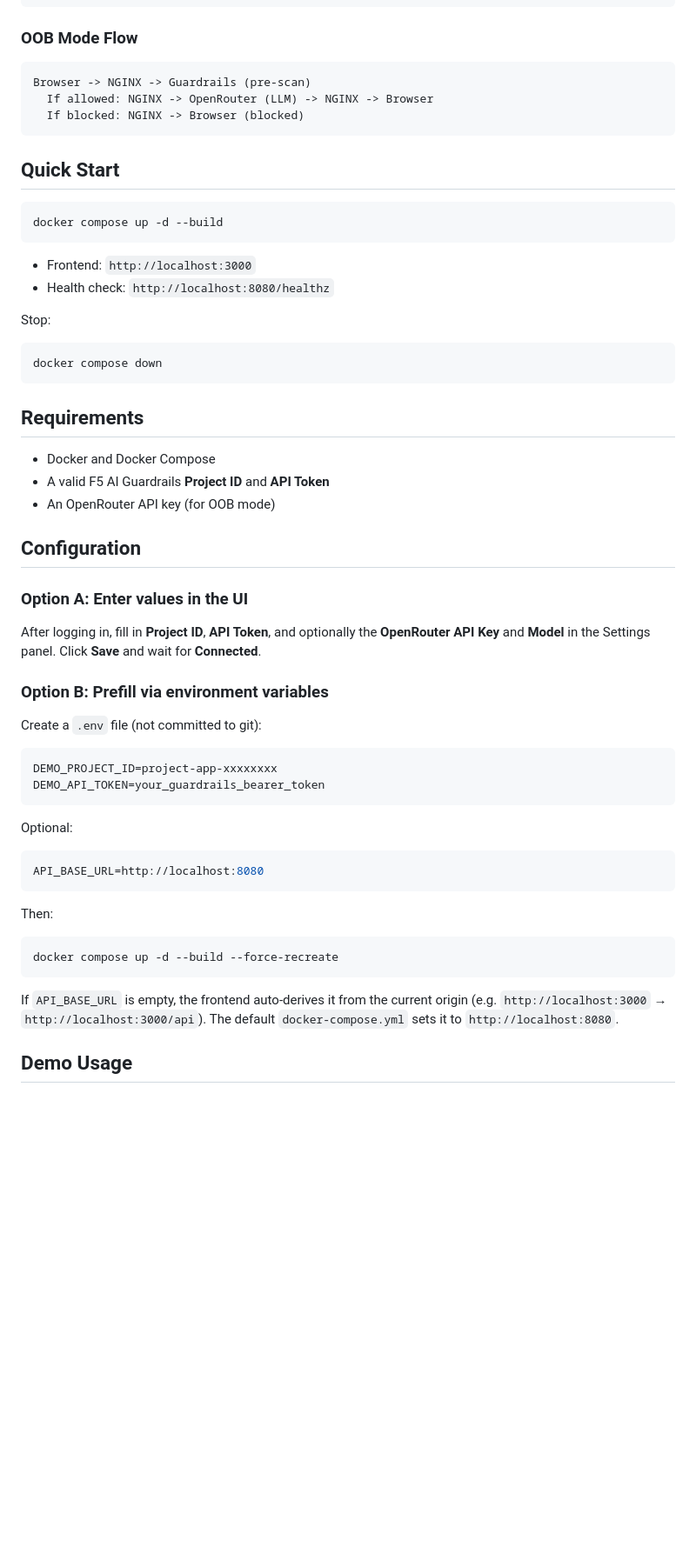
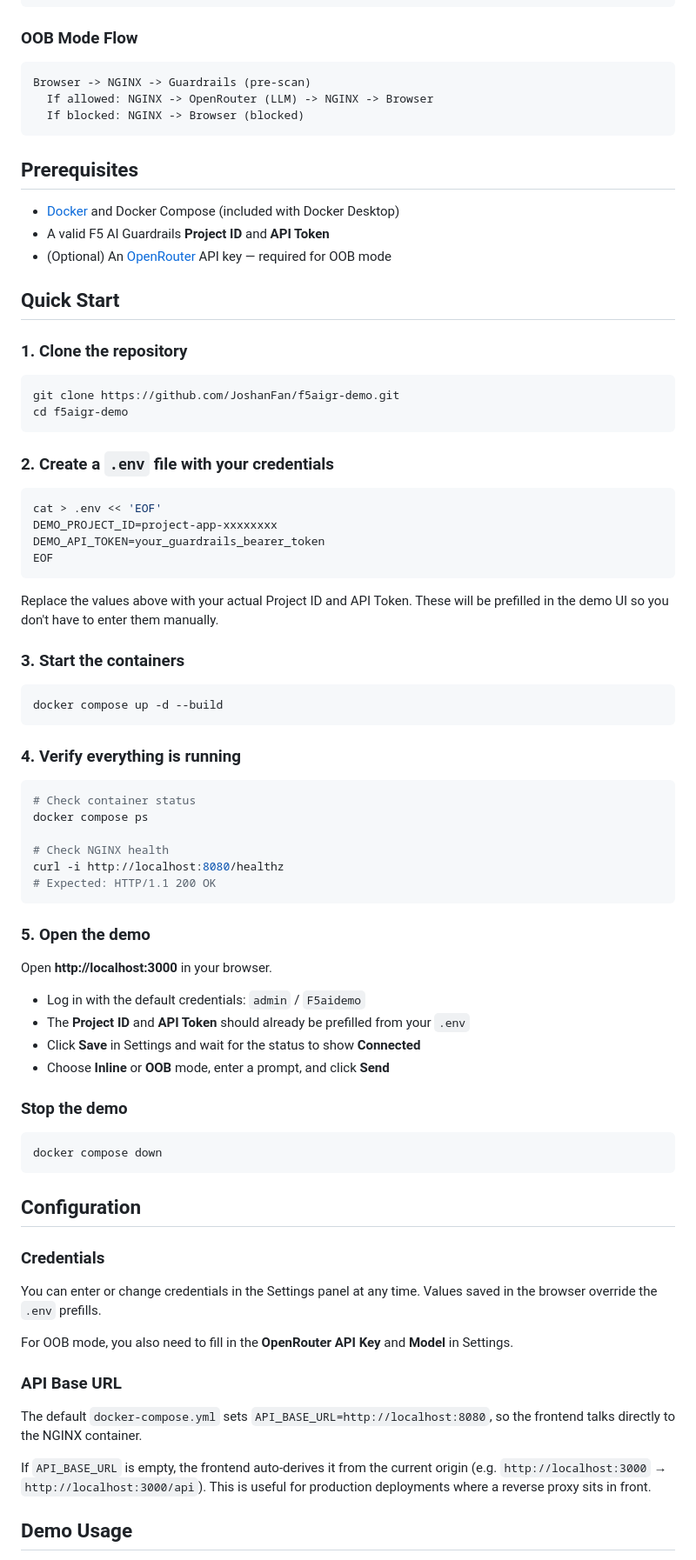
Before and after one commit to JoshanFan/f5aigr-demo, a Markdown page: README.md, the part around the change. Shown at 87% size. GitHub-like rendering; blank space fills up the shorter version.

Commit message:
docs: expand Quick Start with full step-by-step deployment guide
Clone, .env setup, docker compose, verify, and open — copy-paste friendly.

Co-Authored-By: Claude Opus 4.6 <noreply@anthropic.com>

````diff
--- a/README.md
+++ b/README.md
@@ -42,55 +42,77 @@ Browser -> NGINX -> Guardrails (pre-scan)
   If blocked: NGINX -> Browser (blocked)
 ```
 
+## Prerequisites
+
+- [Docker](https://docs.docker.com/get-docker/) and Docker Compose (included with Docker Desktop)
+- A valid F5 AI Guardrails **Project ID** and **API Token**
+- (Optional) An [OpenRouter](https://openrouter.ai/) API key — required for OOB mode
+
 ## Quick Start
+
+### 1. Clone the repository
+
+```bash
+git clone https://github.com/JoshanFan/f5aigr-demo.git
+cd f5aigr-demo
+```
+
+### 2. Create a `.env` file with your credentials
+
+```bash
+cat > .env << 'EOF'
+DEMO_PROJECT_ID=project-app-xxxxxxxx
+DEMO_API_TOKEN=your_guardrails_bearer_token
+EOF
+```
+
+Replace the values above with your actual Project ID and API Token. These will be prefilled in the demo UI so you don't have to enter them manually.
+
+### 3. Start the containers
 
 ```bash
 docker compose up -d --build
 ```
 
-- Frontend: `http://localhost:3000`
-- Health check: `http://localhost:8080/healthz`
+### 4. Verify everything is running
 
-Stop:
+```bash
+# Check container status
+docker compose ps
+
+# Check NGINX health
+curl -i http://localhost:8080/healthz
+# Expected: HTTP/1.1 200 OK
+```
+
+### 5. Open the demo
+
+Open **http://localhost:3000** in your browser.
+
+- Log in with the default credentials: `admin` / `F5aidemo`
+- The **Project ID** and **API Token** should already be prefilled from your `.env`
+- Click **Save** in Settings and wait for the status to show **Connected**
+- Choose **Inline** or **OOB** mode, enter a prompt, and click **Send**
+
+### Stop the demo
 
 ```bash
 docker compose down
 ```
 
-## Requirements
-
-- Docker and Docker Compose
-- A valid F5 AI Guardrails **Project ID** and **API Token**
-- An OpenRouter API key (for OOB mode)
-
 ## Configuration
 
-### Option A: Enter values in the UI
+### Credentials
 
-After logging in, fill in **Project ID**, **API Token**, and optionally the **OpenRouter API Key** and **Model** in the Settings panel. Click **Save** and wait for **Connected**.
+You can enter or change credentials in the Settings panel at any time. Values saved in the browser override the `.env` prefills.
 
-### Option B: Prefill via environment variables
+For OOB mode, you also need to fill in the **OpenRouter API Key** and **Model** in Settings.
 
-Create a `.env` file (not committed to git):
+### API Base URL
 
-```bash
-DEMO_PROJECT_ID=project-app-xxxxxxxx
-DEMO_API_TOKEN=your_guardrails_bearer_token
-```
+The default `docker-compose.yml` sets `API_BASE_URL=http://localhost:8080`, so the frontend talks directly to the NGINX container.
 
-Optional:
-
-```bash
-API_BASE_URL=http://localhost:8080
-```
-
-Then:
-
-```bash
-docker compose up -d --build --force-recreate
-```
-
-If `API_BASE_URL` is empty, the frontend auto-derives it from the current origin (e.g. `http://localhost:3000` → `http://localhost:3000/api`). The default `docker-compose.yml` sets it to `http://localhost:8080`.
+If `API_BASE_URL` is empty, the frontend auto-derives it from the current origin (e.g. `http://localhost:3000` → `http://localhost:3000/api`). This is useful for production deployments where a reverse proxy sits in front.
 
 ## Demo Usage
 
````
